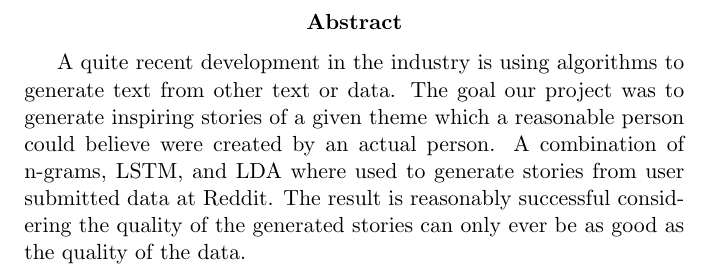
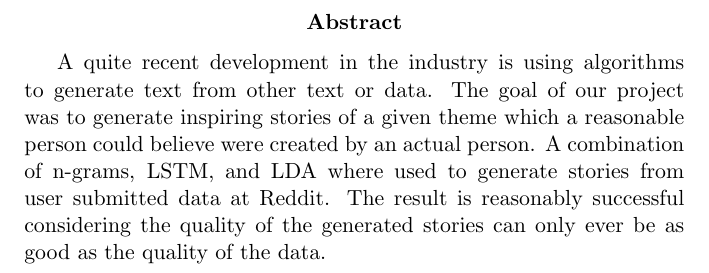
Before and after one commit to powion/storybot, a LaTeX paper (report/report.tex): part of page 2 of 10, cut so that both start at the same text. Compiled offline with pdfLaTeX.

Commit message:
Some grammar mistakes fixed in the report.

```diff
--- a/report/report.tex
+++ b/report/report.tex
@@ -39,7 +39,7 @@
 
 
 \begin{abstract}
-A quite recent development in the industry is using algorithms to generate text from other text or data. The goal our project was to generate inspiring stories of a given theme which a reasonable person could believe were created by an actual person. A combination of n-grams, LSTM, and LDA where used to generate stories from user submitted data at Reddit. The result is reasonably successful considering the quality of the generated stories can only ever be as good as the quality of the data.
+A quite recent development in the industry is using algorithms to generate text from other text or data. The goal of our project was to generate inspiring stories of a given theme which a reasonable person could believe were created by an actual person. A combination of n-grams, LSTM, and LDA where used to generate stories from user submitted data at Reddit. The result is reasonably successful considering the quality of the generated stories can only ever be as good as the quality of the data.
 \end{abstract}
 \pagebreak
 
```
